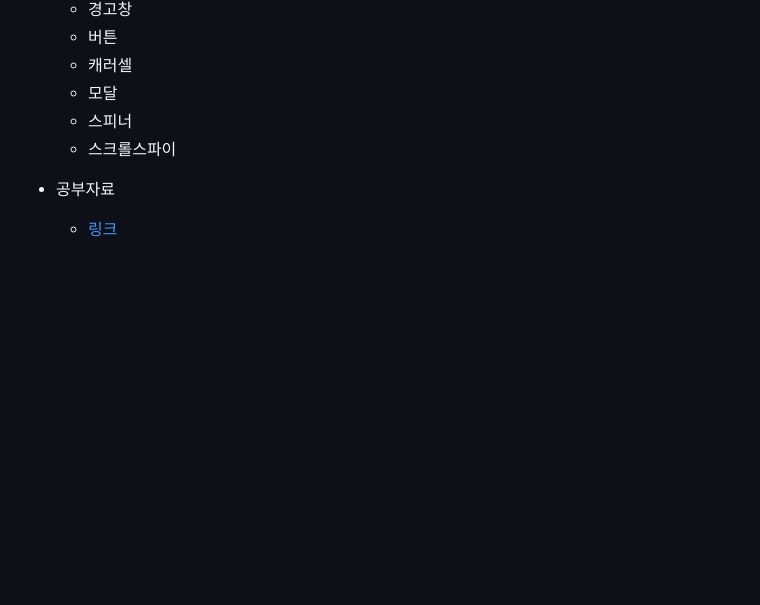
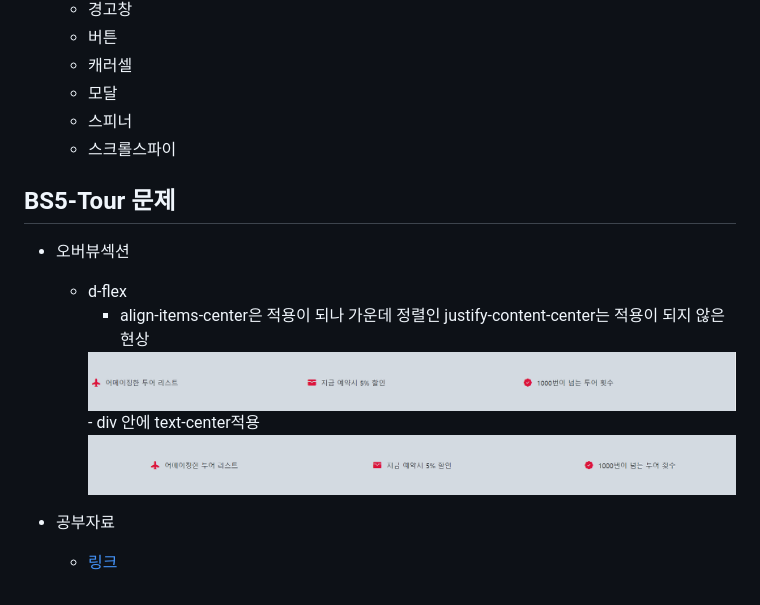
Before and after one commit to ch9729/BootStrap-exam, a Markdown page: README.md, the part around the change. Rendered like a GitHub page; pictures changed too: img/center.png (added), img/center2.png (added); blank space fills up the shorter version.

Commit message:
리드미 수정

```diff
--- a/README.md
+++ b/README.md
@@ -20,5 +20,13 @@
     - 스피너
     - 스크롤스파이
 
+## BS5-Tour 문제
+- 오버뷰섹션
+    - d-flex
+        - align-items-center은 적용이 되나 가운데 정렬인 justify-content-center는 적용이 되지 않은 현상
+        <img src="img/center.png">
+        - div 안에 text-center적용
+        <img src="img/center2.png">
+
 - 공부자료
     - [링크](https://velog.io/@drv98/series/%EB%B6%80%ED%8A%B8%EC%8A%A4%ED%8A%B8%EB%9E%A9)
```
